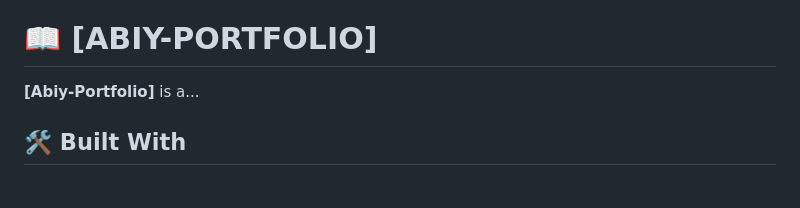
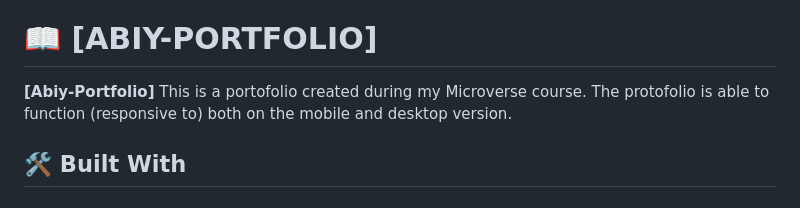
Before and after one commit to abiy006/Old-Abiy-Portfolio, a Markdown page: README.md, the part around the change. Rendered like a GitHub page.

Commit message:
Smalle discribtion is added

```diff
--- a/README.md
+++ b/README.md
@@ -37,7 +37,8 @@
 
 # 📖 [ABIY-PORTFOLIO] <a name="about-project"></a>
 
-**[Abiy-Portfolio]** is a...
+**[Abiy-Portfolio]** This is a portofolio created during my Microverse course.
+The protofolio is able to function (responsive to) both on the mobile and desktop version.
 
 ## 🛠 Built With <a name="built-with"></a>
 
```
